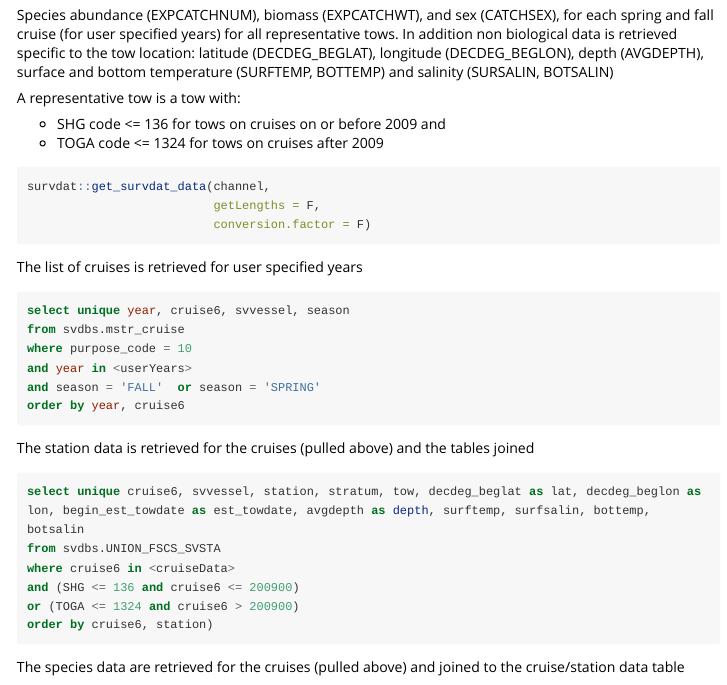
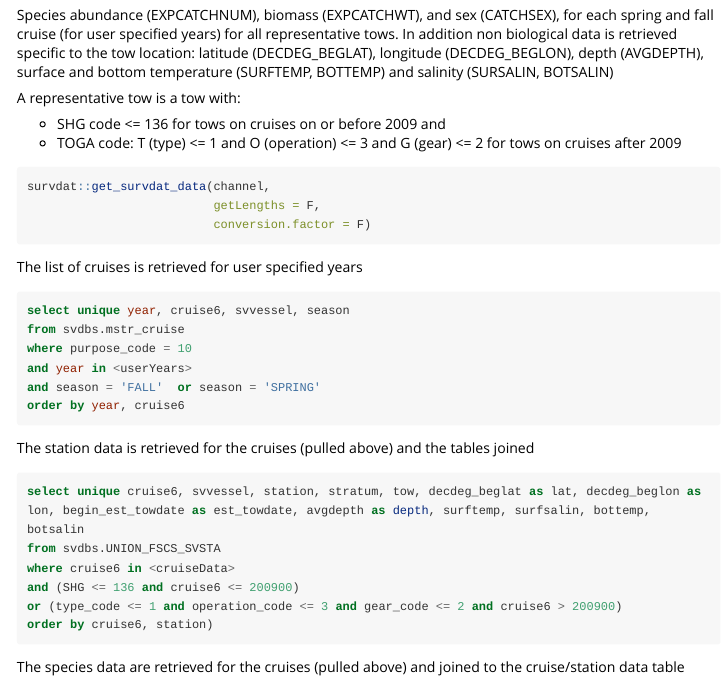
Before and after one commit to NOAA-EDAB/survdat, an R Markdown document (vignettes/pullingData.Rmd): the page in a window 1100 px wide, from 230 px down. Rendered offline with R 4.5, knitr and Pandoc, with nearby package versions; long lines of code are wrapped.

Commit message:
docs: replaced representative tows with correct TOGA defintion

````diff
--- a/vignettes/pullingData.Rmd
+++ b/vignettes/pullingData.Rmd
@@ -28,7 +28,7 @@ Species abundance (EXPCATCHNUM), biomass (EXPCATCHWT), and sex (CATCHSEX), for e
 A representative tow is a tow with:
 
  * SHG code <= 136 for tows on cruises on or before 2009 and
- * TOGA code <= 1324 for tows on cruises after 2009
+ * TOGA code: T (type) <= 1 and O (operation) <= 3 and G (gear) <= 2 for tows on cruises after 2009
 
 ```{r pull1, echo =TRUE, eval = F}
 survdat::get_survdat_data(channel,
@@ -55,7 +55,7 @@ select unique cruise6, svvessel, station, stratum, tow, decdeg_beglat as lat, de
 from svdbs.UNION_FSCS_SVSTA
 where cruise6 in <cruiseData>
 and (SHG <= 136 and cruise6 <= 200900)
-or (TOGA <= 1324 and cruise6 > 200900)
+or (type_code <= 1 and operation_code <= 3 and gear_code <= 2 and cruise6 > 200900)
 order by cruise6, station)
 
 ```
````
